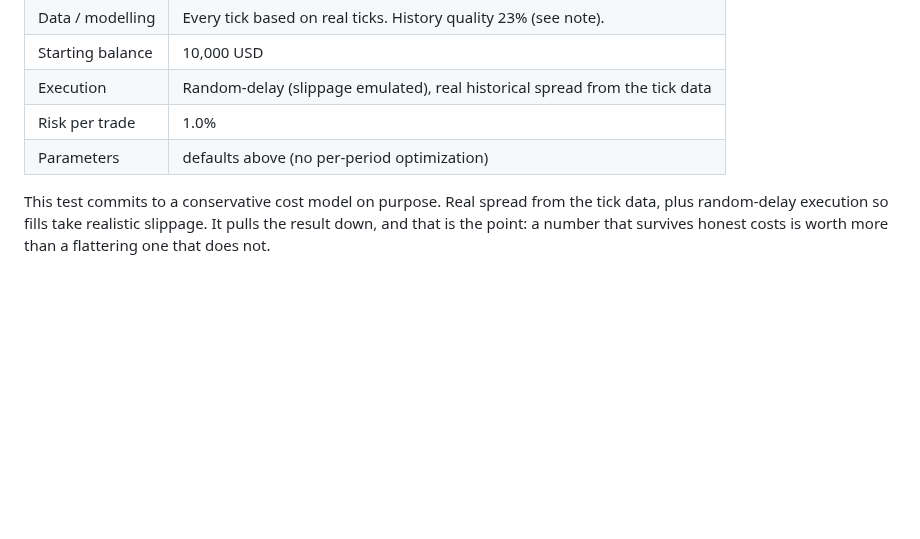
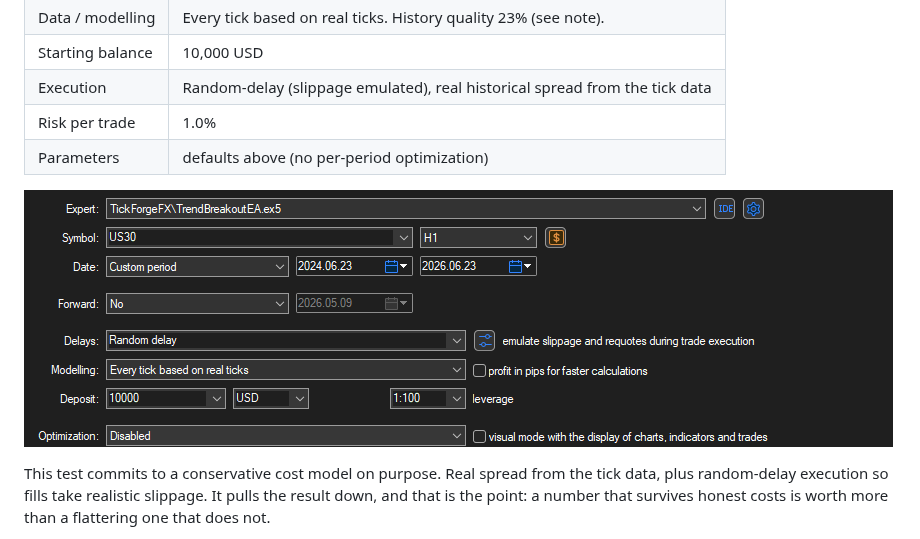
Before and after one commit to TickForgeFX/trading-tools-portfolio, a Markdown page: products/trend-breakout-ea/CASE_STUDY.md, the part around the change. Drawn GitHub-style; pictures changed too: screenshots/TrendBreakoutEA/raw/tbe-tester-settings.png (added); blank space fills up the shorter version.

Commit message:
EA case study: add tester-settings screenshot

```diff
--- a/products/trend-breakout-ea/CASE_STUDY.md
+++ b/products/trend-breakout-ea/CASE_STUDY.md
@@ -54,6 +54,8 @@ point: the equity curve is allowed to be honest.
 | Execution | Random-delay (slippage emulated), real historical spread from the tick data |
 | Risk per trade | 1.0% |
 | Parameters | defaults above (no per-period optimization) |
+
+![Strategy Tester configuration: random delay, every tick based on real ticks, the full two-year period](../../screenshots/TrendBreakoutEA/raw/tbe-tester-settings.png)
 
 This test commits to a conservative cost model on purpose. Real spread from the tick
 data, plus random-delay execution so fills take realistic slippage. It pulls the result
```
